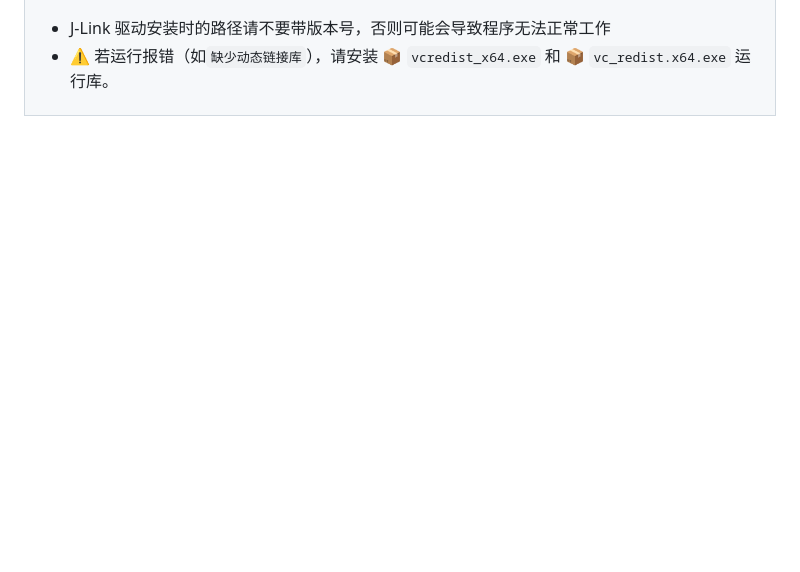
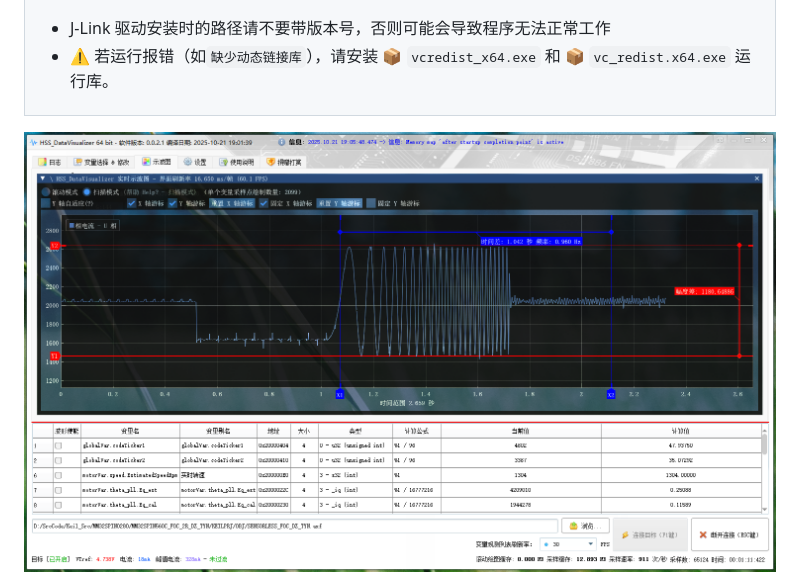
Before and after one commit to DigitalAllianceStudio/HSS_DataVisualizer, a Markdown page: README.md, the part around the change. GitHub-like rendering; pictures changed too: doc/ProgramScreenshot4.png (added); blank space fills up the shorter version.

Commit message:
docs: 更新 README
Signed-off-by: DAVE <ro7enkranz@qq.com>

```diff
--- a/README.md
+++ b/README.md
@@ -53,6 +53,7 @@
 
 <div align="center">
 
+![ProgramScreenshot4](doc/ProgramScreenshot4.png)
 ![ProgramScreenshot0](doc/ProgramScreenshot0.png)
 ![ProgramScreenshot1](doc/ProgramScreenshot1.png)
 ![ProgramScreenshot2](doc/ProgramScreenshot2.png)
```
